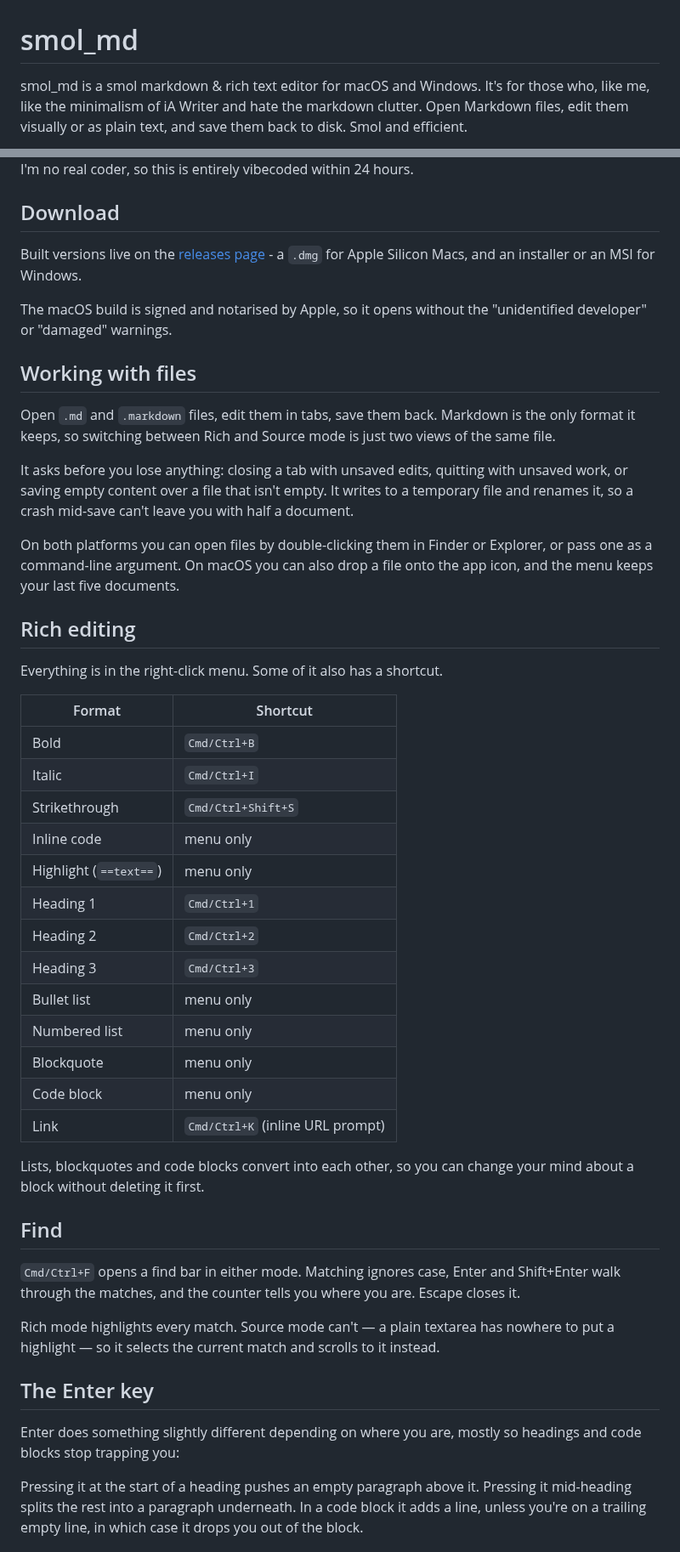
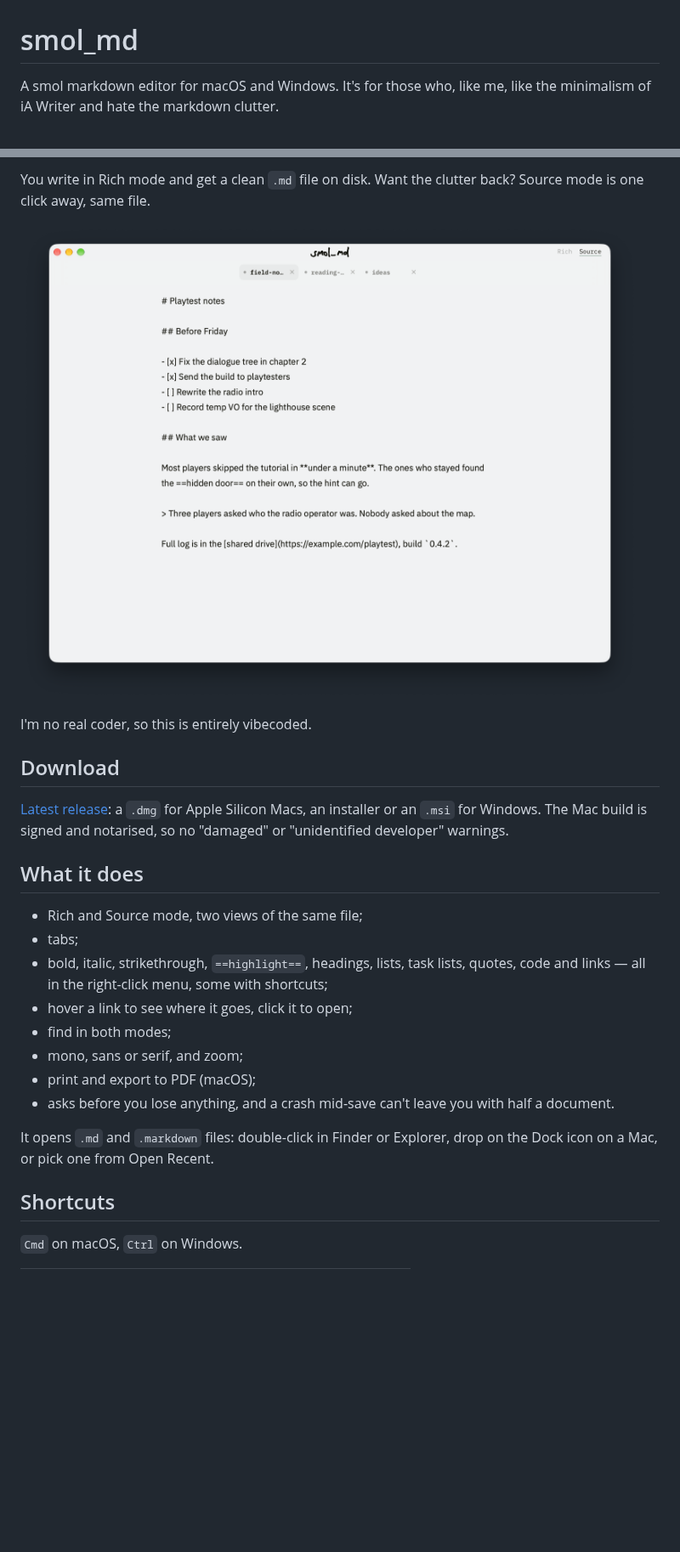
Before and after one commit to billecart/smol_md, a Markdown page: README.md, 2 parts joined by grey strips. Shown at 85% size. Rendered like a GitHub page; pictures changed too: docs/screenshots/source.png (added); blank space fills up the shorter version.

Commit message:
Shorter README with fresh screenshots; build docs move to docs/DEVELOPMENT.md
Co-Authored-By: Claude Opus 5.5 <noreply@anthropic.com>

```diff
--- a/README.md
+++ b/README.md
@@ -1,5 +1,4 @@
 # smol_md
 
-smol_md is a smol markdown & rich text editor for macOS and Windows. It's for those who, like me, like the minimalism of iA Writer and hate the markdown clutter.
-Open Markdown files, edit them visually or as plain text, and save them back to disk. Smol and efficient.
+A smol markdown editor for macOS and Windows. It's for those who, like me, like the minimalism of iA Writer and hate the markdown clutter.
 
@@ -7,54 +6,30 @@ Open Markdown files, edit them visually or as plain text, and save them back to
 
-I'm no real coder, so this is entirely vibecoded within 24 hours.
+You write in Rich mode and get a clean `.md` file on disk. Want the clutter back? Source mode is one click away, same file.
+
+![Source mode](docs/screenshots/source.png)
+
+I'm no real coder, so this is entirely vibecoded.
 
 ## Download
 
-Built versions live on the [releases
-page](https://github.com/billecart/smol_md/releases/latest) - a `.dmg`
-for Apple Silicon Macs, and an installer or an MSI for Windows.
+[Latest release](https://github.com/billecart/smol_md/releases/latest): a `.dmg` for Apple Silicon Macs, an installer or an `.msi` for Windows. The Mac build is signed and notarised, so no "damaged" or "unidentified developer" warnings.
 
-The macOS build is signed and notarised by Apple, so it opens without the
-"unidentified developer" or "damaged" warnings.
+## What it does
 
-## Working with files
+- Rich and Source mode, two views of the same file;
+- tabs;
+- bold, italic, strikethrough, `==highlight==`, headings, lists, task lists, quotes, code and links — all in the right-click menu, some with shortcuts;
+- hover a link to see where it goes, click it to open;
+- find in both modes;
+- mono, sans or serif, and zoom;
+- print and export to PDF (macOS);
+- asks before you lose anything, and a crash mid-save can't leave you with half a document.
 
-Open `.md` and `.markdown` files, edit them in tabs, save them back. Markdown is the only format it keeps, so switching between Rich and Source mode is just two views of the same file.
+It opens `.md` and `.markdown` files: double-click in Finder or Explorer, drop on the Dock icon on a Mac, or pick one from Open Recent.
 
-It asks before you lose anything: closing a tab with unsaved edits, quitting with unsaved work, or saving empty content over a file that isn't empty. It writes to a temporary file and renames it, so a crash mid-save can't leave you with half a document.
+## Shortcuts
 
-On both platforms you can open files by double-clicking them in Finder or Explorer, or pass one as a command-line argument. On macOS you can also drop a file onto the app icon, and the menu keeps your last five documents.
+`Cmd` on macOS, `Ctrl` on Windows.
 
-## Rich editing
-
-Everything is in the right-click menu. Some of it also has a shortcut.
-
-| Format | Shortcut |
+| | |
 |---|---|
-| Bold | `Cmd/Ctrl+B` |
-| Italic | `Cmd/Ctrl+I` |
-| Strikethrough | `Cmd/Ctrl+Shift+S` |
-| Inline code | menu only |
-| Highlight (`==text==`) | menu only |
-| Heading 1 | `Cmd/Ctrl+1` |
-| Heading 2 | `Cmd/Ctrl+2` |
-| Heading 3 | `Cmd/Ctrl+3` |
-| Bullet list | menu only |
-| Numbered list | menu only |
-| Blockquote | menu only |
-| Code block | menu only |
-| Link | `Cmd/Ctrl+K` (inline URL prompt) |
-
-Lists, blockquotes and code blocks convert into each other, so you can change your mind about a block without deleting it first.
-
-## Find
-
-`Cmd/Ctrl+F` opens a find bar in either mode. Matching ignores case, Enter and Shift+Enter walk through the matches, and the counter tells you where you are. Escape closes it.
-
-Rich mode highlights every match. Source mode can't — a plain textarea has nowhere to put a highlight — so it selects the current match and scrolls to it instead.
-
-## The Enter key
-
-Enter does something slightly different depending on where you are, mostly so headings and code blocks stop trapping you:
-
-Pressing it at the start of a heading pushes an empty paragraph above it. Pressing it mid-heading splits the rest into a paragraph underneath. In a code block it adds a line, unless you're on a trailing empty line, in which case it drops you out of the block.
-
```
Also changed, not shown: other parts of README.md (+17 -124 lines), docs/DEVELOPMENT.md (added, +95 -0 lines), docs/screenshots/rich.png (added).
